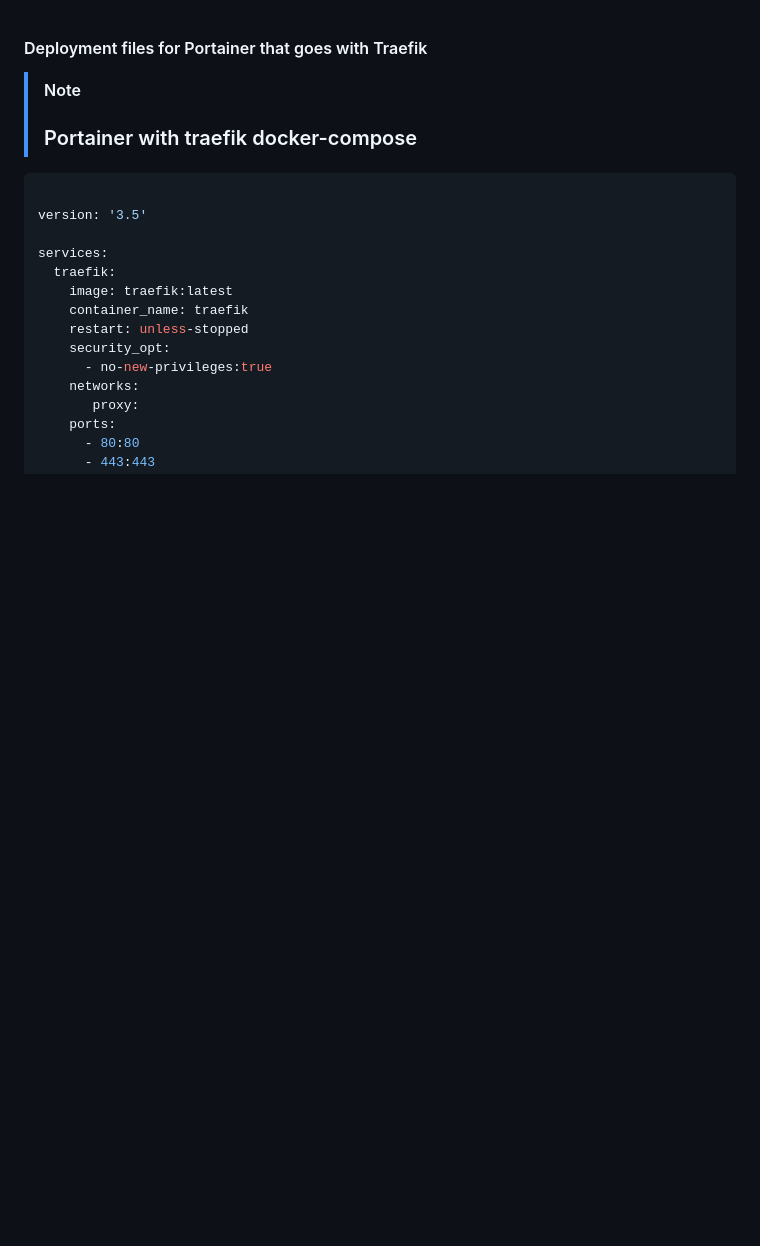
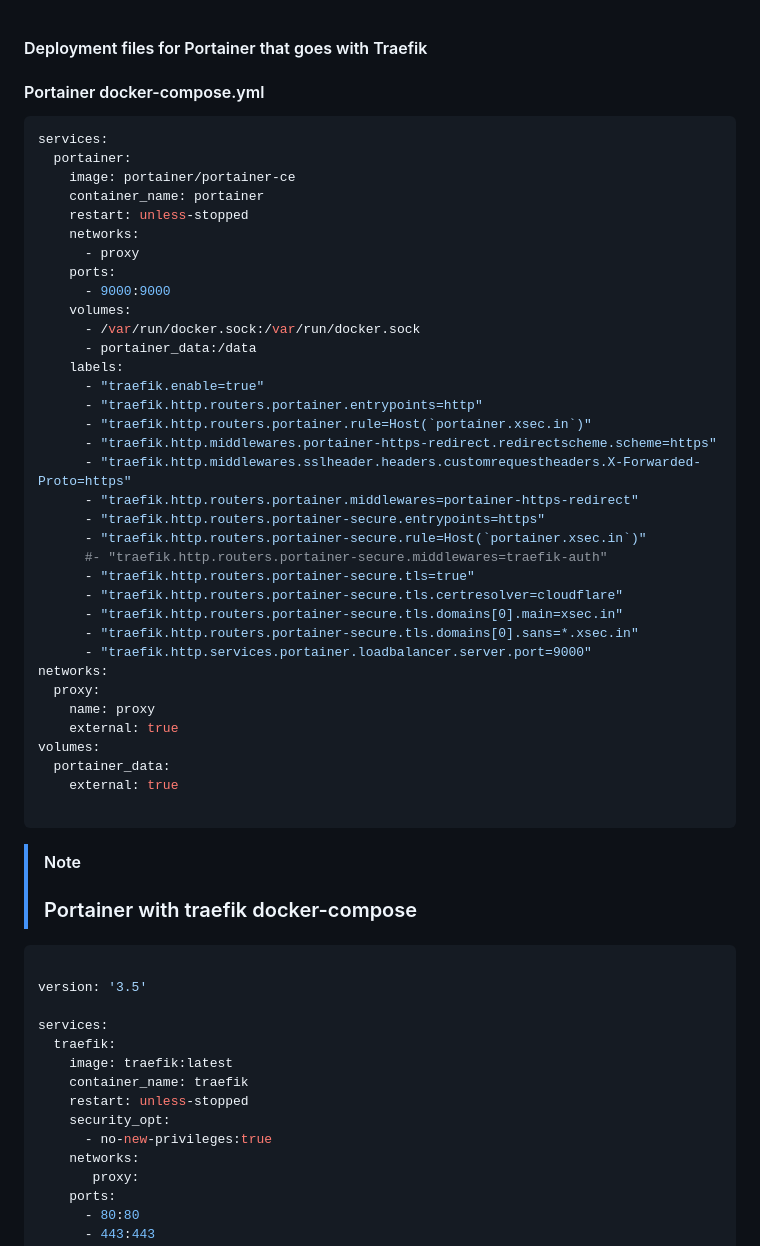
Before and after one commit to AmeerPB/Cloud-Study, a Markdown page: Proxmox/Portainer/README.md, the part around the change. Rendered like a GitHub page; blank space fills up the shorter version.

````diff
--- a/Proxmox/Portainer/README.md
+++ b/Proxmox/Portainer/README.md
@@ -1,4 +1,48 @@
 #### Deployment files for Portainer that goes with Traefik
+
+
+#### Portainer docker-compose.yml
+
+```yaml
+services:
+  portainer:
+    image: portainer/portainer-ce
+    container_name: portainer
+    restart: unless-stopped
+    networks:
+      - proxy
+    ports:
+      - 9000:9000
+    volumes:
+      - /var/run/docker.sock:/var/run/docker.sock
+      - portainer_data:/data
+    labels:
+      - "traefik.enable=true"
+      - "traefik.http.routers.portainer.entrypoints=http"
+      - "traefik.http.routers.portainer.rule=Host(`portainer.xsec.in`)"
+      - "traefik.http.middlewares.portainer-https-redirect.redirectscheme.scheme=https"
+      - "traefik.http.middlewares.sslheader.headers.customrequestheaders.X-Forwarded-Proto=https"
+      - "traefik.http.routers.portainer.middlewares=portainer-https-redirect"
+      - "traefik.http.routers.portainer-secure.entrypoints=https"
+      - "traefik.http.routers.portainer-secure.rule=Host(`portainer.xsec.in`)"
+      #- "traefik.http.routers.portainer-secure.middlewares=traefik-auth"
+      - "traefik.http.routers.portainer-secure.tls=true"
+      - "traefik.http.routers.portainer-secure.tls.certresolver=cloudflare"
+      - "traefik.http.routers.portainer-secure.tls.domains[0].main=xsec.in"
+      - "traefik.http.routers.portainer-secure.tls.domains[0].sans=*.xsec.in"
+      - "traefik.http.services.portainer.loadbalancer.server.port=9000"
+networks:
+  proxy:
+    name: proxy
+    external: true
+volumes:
+  portainer_data:
+    external: true
+
+```
+
+
+
 
 
 > [!NOTE]
````
